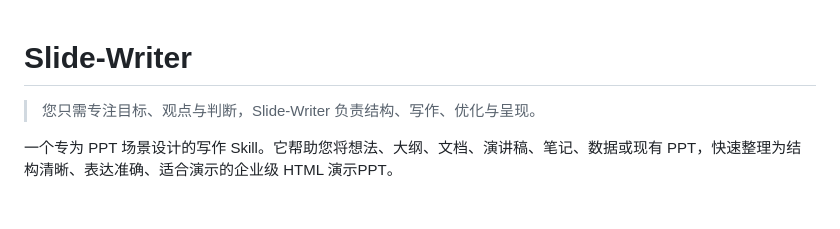
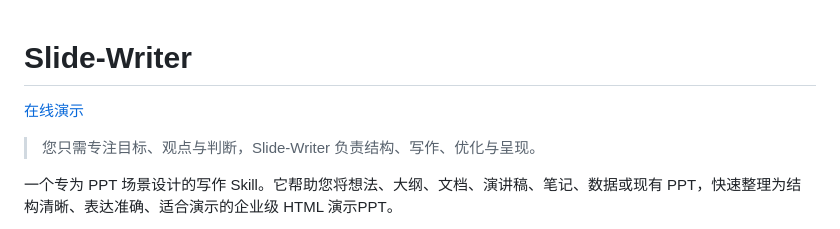
Before and after one commit to FeeiCN/slide-writer, a Markdown page: README.md, the part around the change. GitHub-like rendering; blank space fills up the shorter version.

Commit message:
Add README demo link

```diff
--- a/README.md
+++ b/README.md
@@ -1,4 +1,6 @@
 # Slide-Writer
+
+[在线演示](https://feei.cn/slide-writer/)
 
 > 您只需专注目标、观点与判断，Slide-Writer 负责结构、写作、优化与呈现。
 
```
